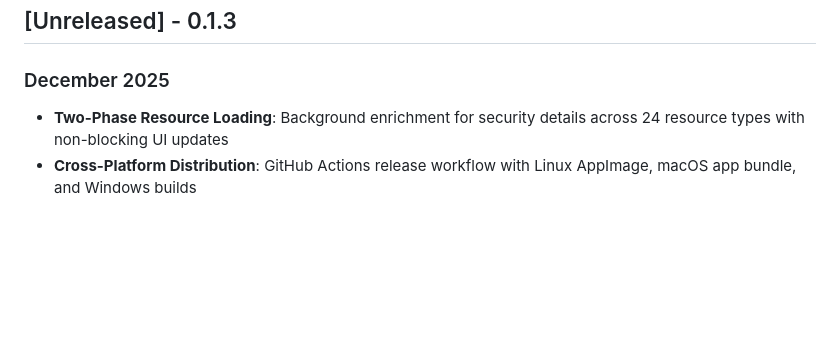
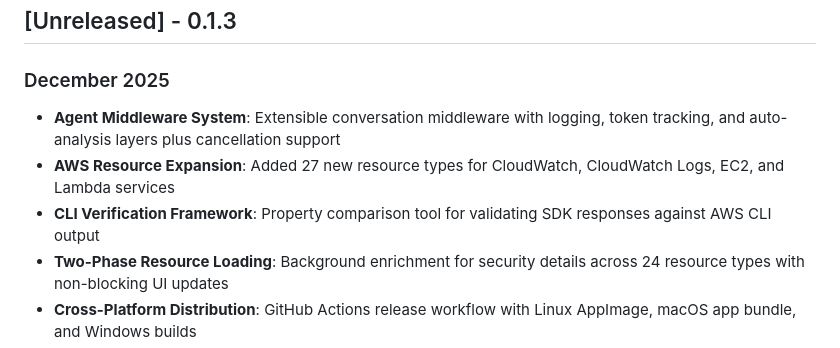
Before and after one commit to fibanez/aws-dash-architect, a Markdown page: docs/CHANGELOG.md, the part around the change. Drawn GitHub-style; blank space fills up the shorter version.

Commit message:
docs: update changelog with agent middleware and resource expansion

```diff
--- a/docs/CHANGELOG.md
+++ b/docs/CHANGELOG.md
@@ -3,6 +3,9 @@
 ## [Unreleased] - 0.1.3
 
 ### December 2025
+- **Agent Middleware System**: Extensible conversation middleware with logging, token tracking, and auto-analysis layers plus cancellation support
+- **AWS Resource Expansion**: Added 27 new resource types for CloudWatch, CloudWatch Logs, EC2, and Lambda services
+- **CLI Verification Framework**: Property comparison tool for validating SDK responses against AWS CLI output
 - **Two-Phase Resource Loading**: Background enrichment for security details across 24 resource types with non-blocking UI updates
 - **Cross-Platform Distribution**: GitHub Actions release workflow with Linux AppImage, macOS app bundle, and Windows builds
 - **Unified Querying System**: Cross-service resource search with unified query API across 30+ AWS services
```
